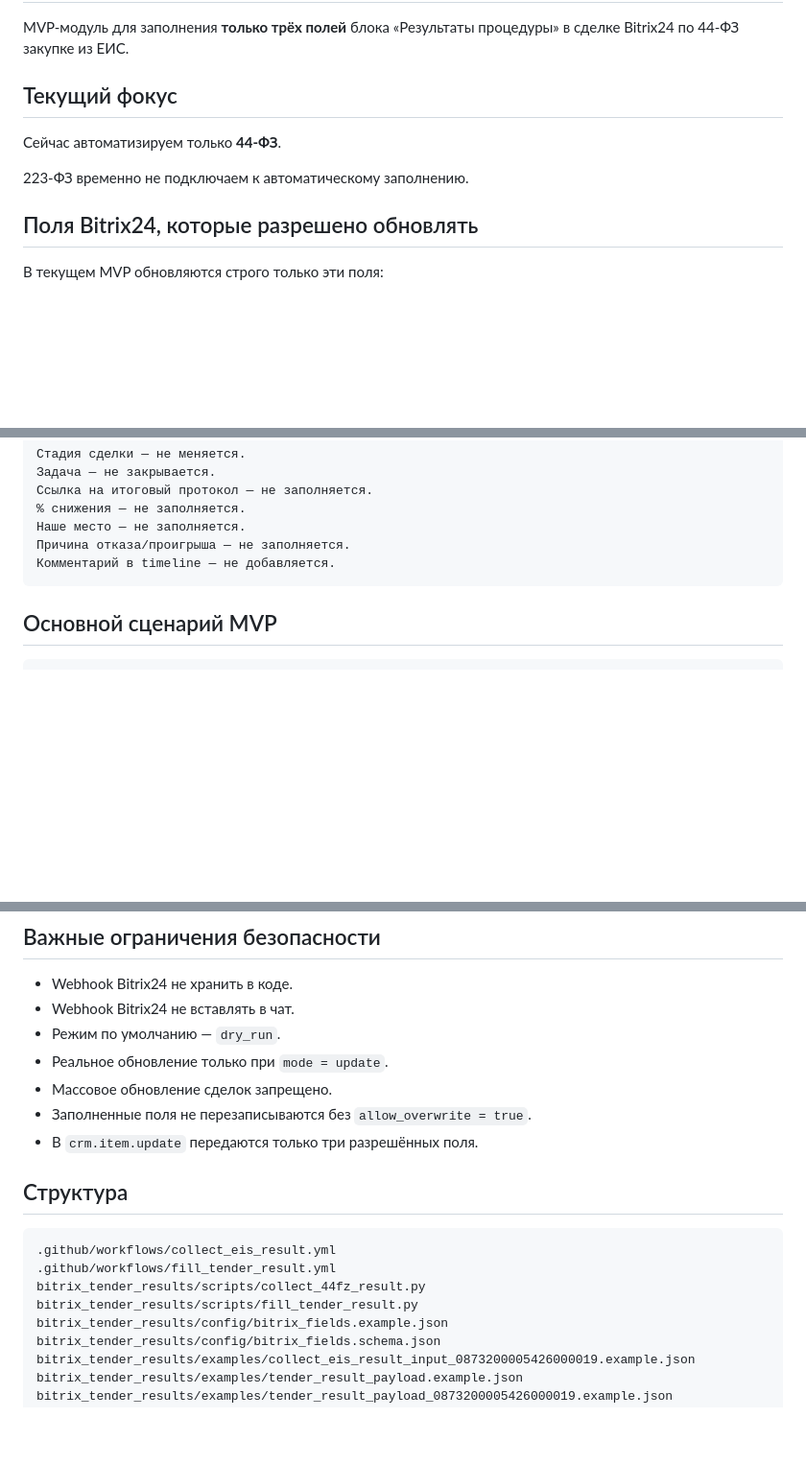
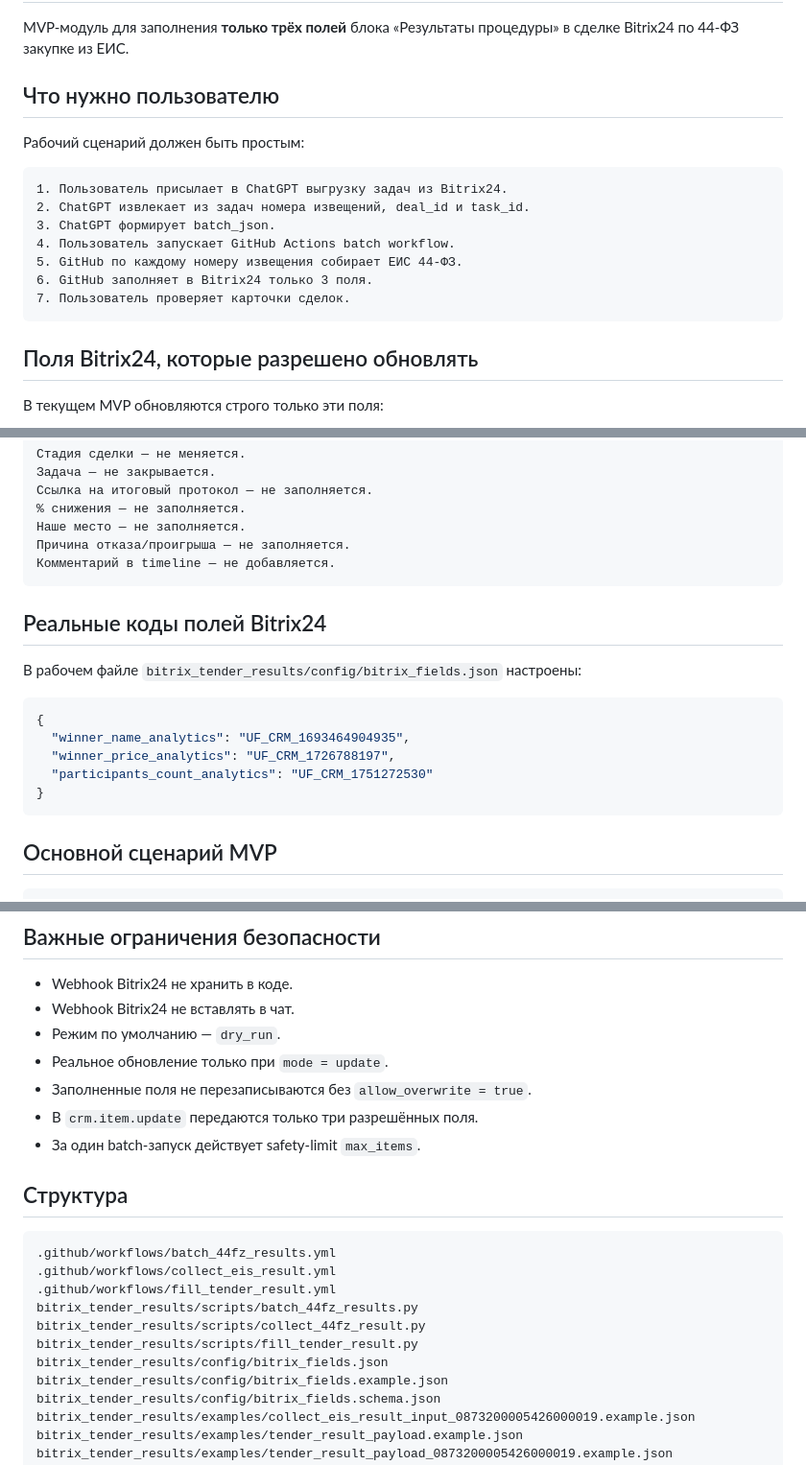
Before and after one commit to Aleksanids/bitrix-price-parser, a Markdown page: bitrix_tender_results/README.md, 3 parts joined by grey strips. Shown at 96% size. Drawn GitHub-style; blank space fills up the shorter version.

````diff
--- a/bitrix_tender_results/README.md
+++ b/bitrix_tender_results/README.md
@@ -2,11 +2,19 @@
 
 MVP-модуль для заполнения **только трёх полей** блока «Результаты процедуры» в сделке Bitrix24 по 44-ФЗ закупке из ЕИС.
 
-## Текущий фокус
+## Что нужно пользователю
 
-Сейчас автоматизируем только **44-ФЗ**.
+Рабочий сценарий должен быть простым:
 
-223-ФЗ временно не подключаем к автоматическому заполнению.
+```text
+1. Пользователь присылает в ChatGPT выгрузку задач из Bitrix24.
+2. ChatGPT извлекает из задач номера извещений, deal_id и task_id.
+3. ChatGPT формирует batch_json.
+4. Пользователь запускает GitHub Actions batch workflow.
+5. GitHub по каждому номеру извещения собирает ЕИС 44-ФЗ.
+6. GitHub заполняет в Bitrix24 только 3 поля.
+7. Пользователь проверяет карточки сделок.
+```
 
 ## Поля Bitrix24, которые разрешено обновлять
 
@@ -28,6 +36,18 @@ MVP-модуль для заполнения **только трёх полей*
 Наше место — не заполняется.
 Причина отказа/проигрыша — не заполняется.
 Комментарий в timeline — не добавляется.
+```
+
+## Реальные коды полей Bitrix24
+
+В рабочем файле `bitrix_tender_results/config/bitrix_fields.json` настроены:
+
+```json
+{
+  "winner_name_analytics": "UF_CRM_1693464904935",
+  "winner_price_analytics": "UF_CRM_1726788197",
+  "participants_count_analytics": "UF_CRM_1751272530"
+}
 ```
 
 ## Основной сценарий MVP
@@ -94,17 +114,20 @@ participants_count → Количество участников - аналит
 - Webhook Bitrix24 не вставлять в чат.
 - Режим по умолчанию — `dry_run`.
 - Реальное обновление только при `mode = update`.
-- Массовое обновление сделок запрещено.
 - Заполненные поля не перезаписываются без `allow_overwrite = true`.
 - В `crm.item.update` передаются только три разрешённых поля.
+- За один batch-запуск действует safety-limit `max_items`.
 
 ## Структура
 
 ```text
+.github/workflows/batch_44fz_results.yml
 .github/workflows/collect_eis_result.yml
 .github/workflows/fill_tender_result.yml
+bitrix_tender_results/scripts/batch_44fz_results.py
 bitrix_tender_results/scripts/collect_44fz_result.py
 bitrix_tender_results/scripts/fill_tender_result.py
+bitrix_tender_results/config/bitrix_fields.json
 bitrix_tender_results/config/bitrix_fields.example.json
 bitrix_tender_results/config/bitrix_fields.schema.json
 bitrix_tender_results/examples/collect_eis_result_input_0873200005426000019.example.json
````
Also changed, not shown: other parts of bitrix_tender_results/README.md (+32 -60 lines).
